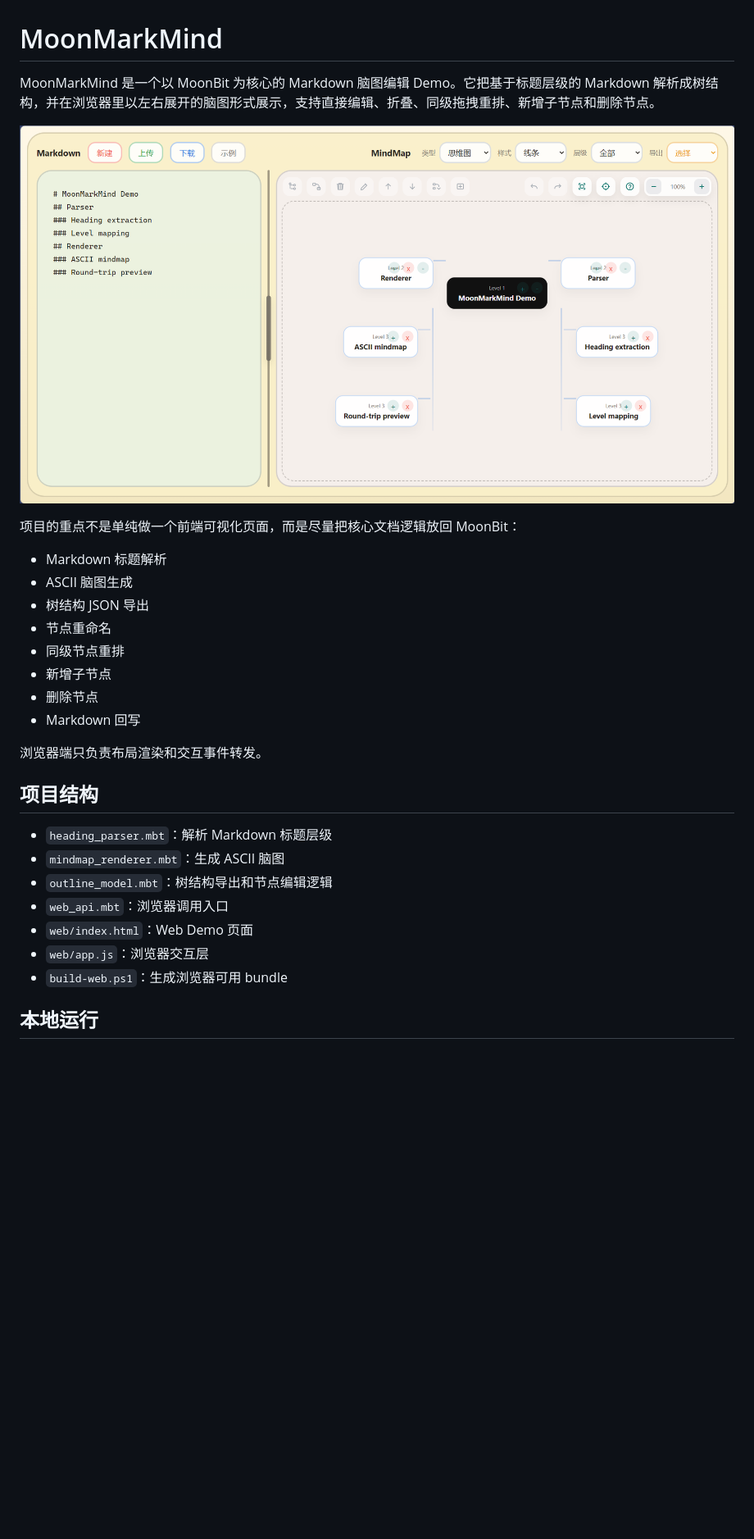
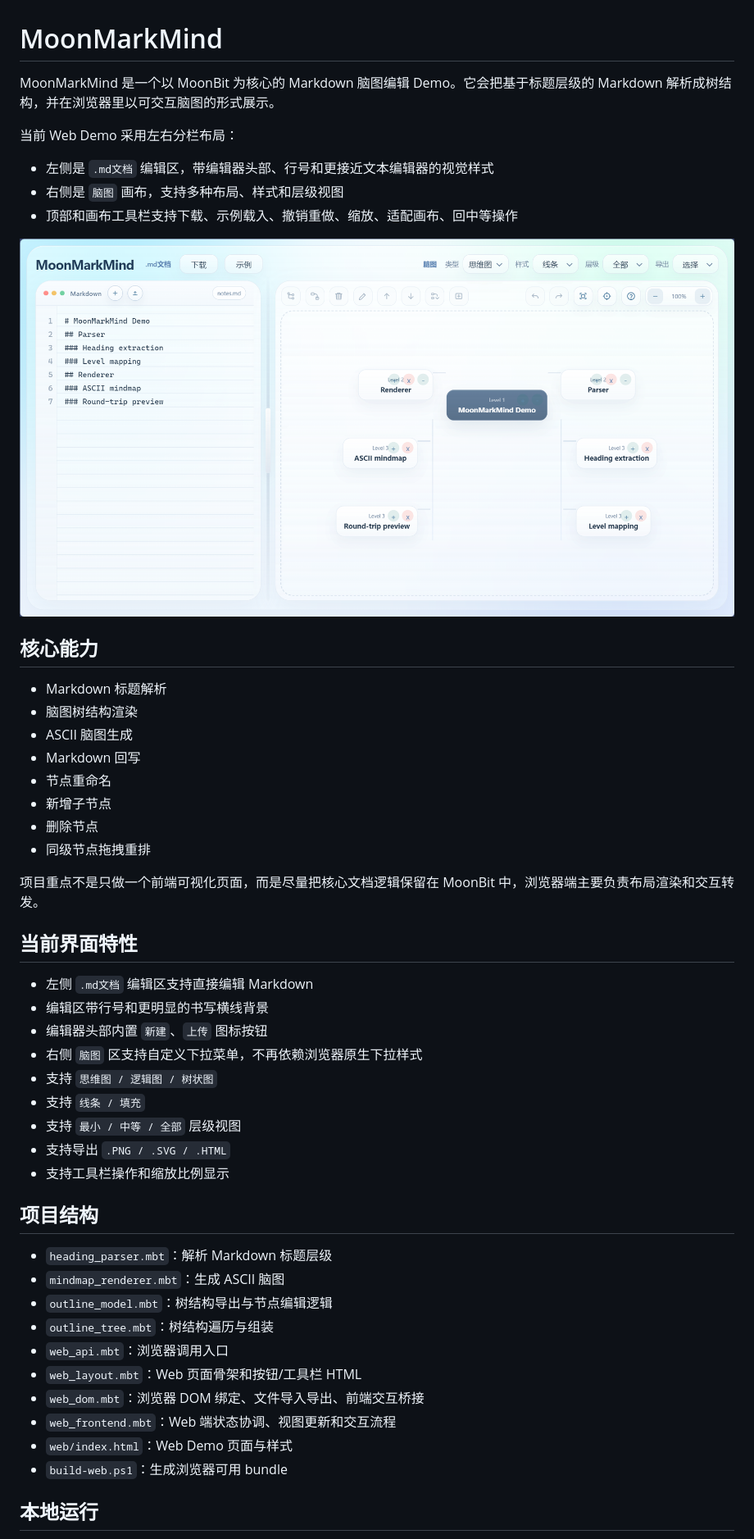
Before and after one commit to Xiao-li-He/MoonMarkMind, a Markdown page: README.mbt.md, the part around one of its changes. Shown at 82% size. Drawn GitHub-style; pictures changed too: demo1.png; blank space fills up the shorter version.

Commit message:
Refresh README docs and demo screenshots

```diff
--- a/README.mbt.md
+++ b/README.mbt.md
@@ -1,30 +1,51 @@
 # MoonMarkMind
 
-MoonMarkMind 是一个以 MoonBit 为核心的 Markdown 脑图编辑 Demo。它把基于标题层级的 Markdown 解析成树结构，并在浏览器里以左右展开的脑图形式展示，支持直接编辑、折叠、同级拖拽重排、新增子节点和删除节点。
+MoonMarkMind 是一个以 MoonBit 为核心的 Markdown 脑图编辑 Demo。它会把基于标题层级的 Markdown 解析成树结构，并在浏览器里以可交互脑图的形式展示。
+
+当前 Web Demo 采用左右分栏布局：
+
+- 左侧是 `.md文档` 编辑区，带编辑器头部、行号和更接近文本编辑器的视觉样式
+- 右侧是 `脑图` 画布，支持多种布局、样式和层级视图
+- 顶部和画布工具栏支持下载、示例载入、撤销重做、缩放、适配画布、回中等操作
 
 ![MoonMarkMind Demo](demo1.png)
 
-项目的重点不是单纯做一个前端可视化页面，而是尽量把核心文档逻辑放回 MoonBit：
+## 核心能力
 
 - Markdown 标题解析
+- 脑图树结构渲染
 - ASCII 脑图生成
-- 树结构 JSON 导出
+- Markdown 回写
 - 节点重命名
-- 同级节点重排
 - 新增子节点
 - 删除节点
-- Markdown 回写
+- 同级节点拖拽重排
 
-浏览器端只负责布局渲染和交互事件转发。
+项目重点不是只做一个前端可视化页面，而是尽量把核心文档逻辑保留在 MoonBit 中，浏览器端主要负责布局渲染和交互转发。
+
+## 当前界面特性
+
+- 左侧 `.md文档` 编辑区支持直接编辑 Markdown
+- 编辑区带行号和更明显的书写横线背景
+- 编辑器头部内置 `新建`、`上传` 图标按钮
+- 右侧 `脑图` 区支持自定义下拉菜单，不再依赖浏览器原生下拉样式
+- 支持 `思维图 / 逻辑图 / 树状图`
+- 支持 `线条 / 填充`
+- 支持 `最小 / 中等 / 全部` 层级视图
+- 支持导出 `.PNG / .SVG / .HTML`
+- 支持工具栏操作和缩放比例显示
 
 ## 项目结构
 
 - `heading_parser.mbt`：解析 Markdown 标题层级
 - `mindmap_renderer.mbt`：生成 ASCII 脑图
-- `outline_model.mbt`：树结构导出和节点编辑逻辑
+- `outline_model.mbt`：树结构导出与节点编辑逻辑
+- `outline_tree.mbt`：树结构遍历与组装
 - `web_api.mbt`：浏览器调用入口
-- `web/index.html`：Web Demo 页面
-- `web/app.js`：浏览器交互层
+- `web_layout.mbt`：Web 页面骨架和按钮/工具栏 HTML
+- `web_dom.mbt`：浏览器 DOM 绑定、文件导入导出、前端交互桥接
+- `web_frontend.mbt`：Web 端状态协调、视图更新和交互流程
+- `web/index.html`：Web Demo 页面与样式
 - `build-web.ps1`：生成浏览器可用 bundle
 
 ## 本地运行
```
Also changed, not shown: other parts of README.mbt.md (+5 -2 lines), README.md (+35 -11 lines), demo1-3.23.png (added).
